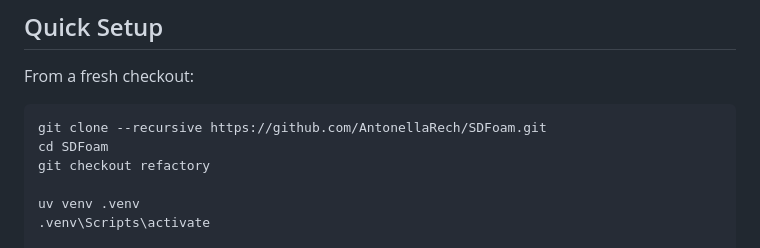
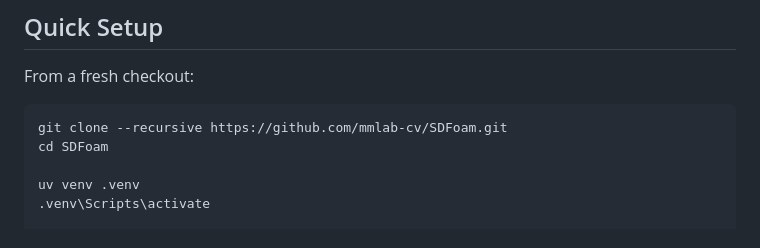
Before and after one commit to mmlab-cv/SDFoam, a Markdown page: README.md, the part around the change. GitHub-like rendering.

Commit message:
Fix repository installation guidelines

````diff
--- a/README.md
+++ b/README.md
@@ -53,9 +53,8 @@ The setup installs PyTorch CUDA 13.2 wheels:
 From a fresh checkout:
 
 ```powershell
-git clone --recursive https://github.com/AntonellaRech/SDFoam.git
+git clone --recursive https://github.com/mmlab-cv/SDFoam.git
 cd SDFoam
-git checkout refactory
 
 uv venv .venv
 .venv\Scripts\activate
````
